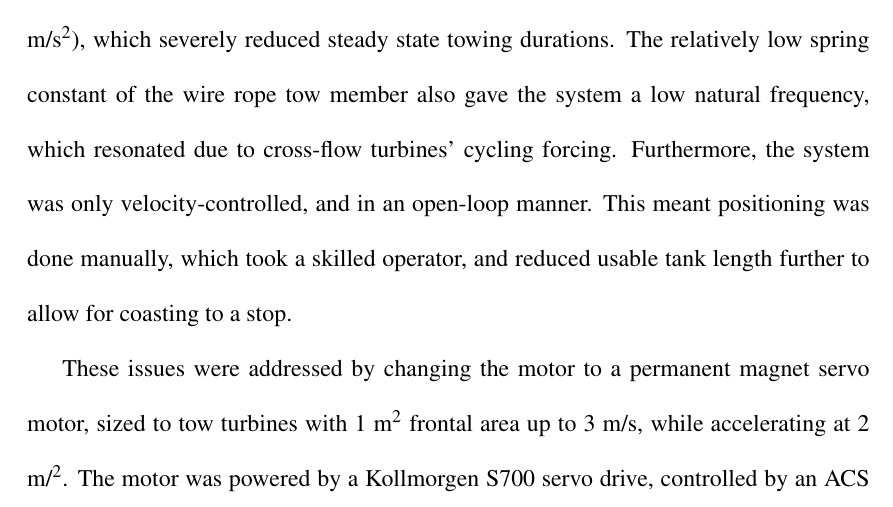
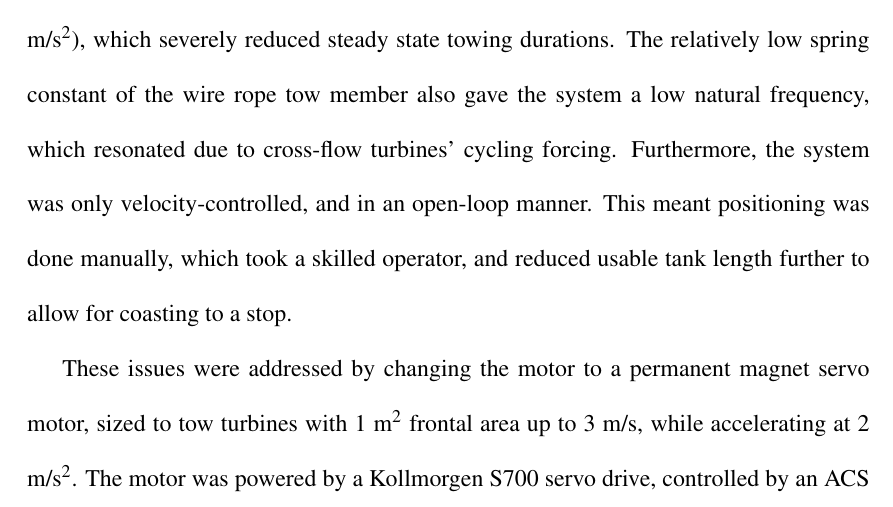
Before and after one commit to petebachant/PhD-thesis, a LaTeX thesis (thesis.tex, which reads chapters/experimental_setup.tex): part of page 28 of 40, cut so that both start at the same text. Compiled offline with pdfLaTeX.

Commit message:
Fix typo

```diff
--- a/chapters/experimental_setup.tex
+++ b/chapters/experimental_setup.tex
@@ -51,7 +51,7 @@ coasting to a stop.
 
 These issues were addressed by changing the motor to a permanent magnet servo
 motor, sized to tow turbines with 1 m$^2$ frontal area up to 3 m/s, while
-accelerating at 2 m/$^2$. The motor was powered by a Kollmorgen S700 servo
+accelerating at 2 m/s$^2$. The motor was powered by a Kollmorgen S700 servo
 drive, controlled by an ACS NTM EtherCAT master controller, providing closed
 loop position (and velocity) control. A series of emergency stop buttons were
 installed to dramatically increase the safety of the system.
```
